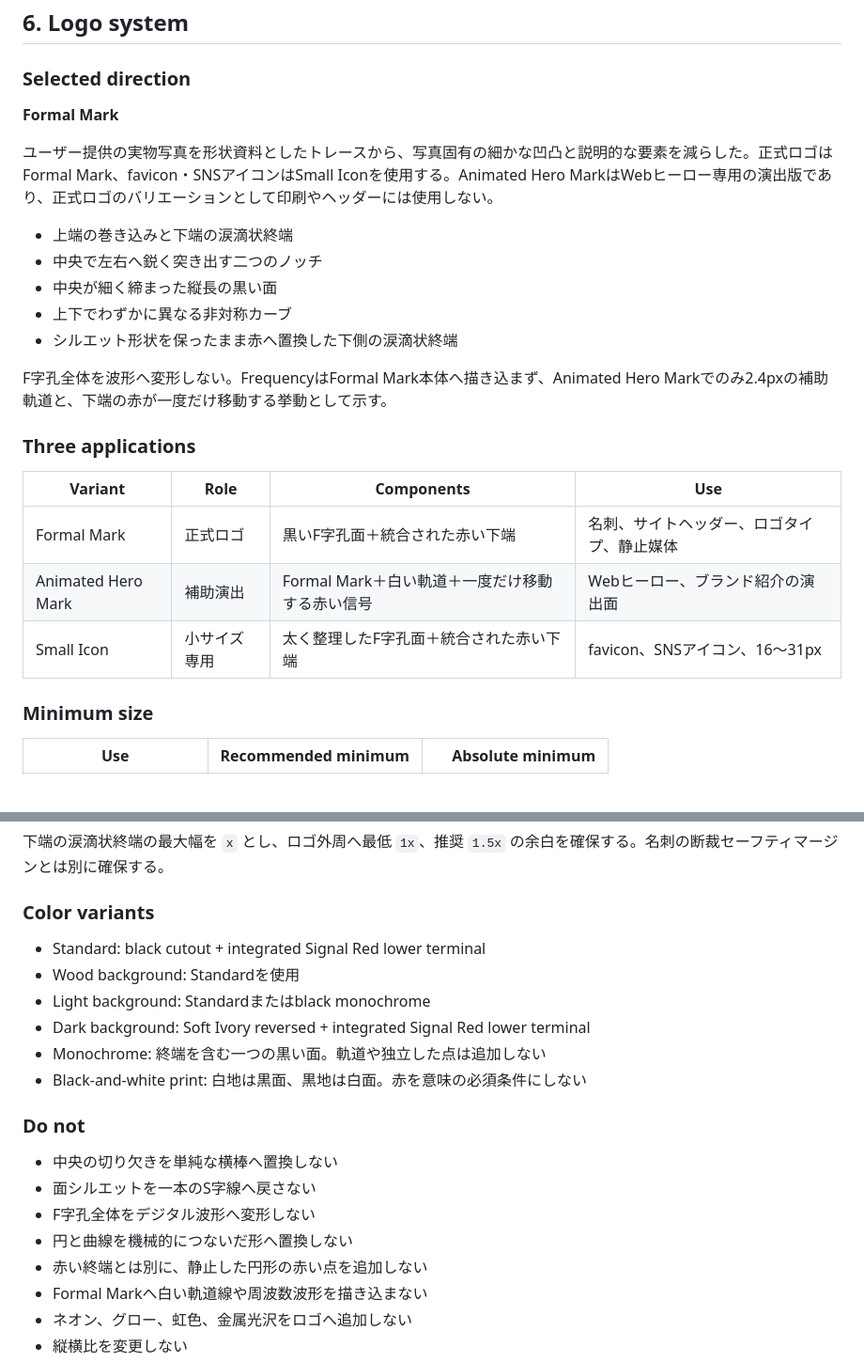
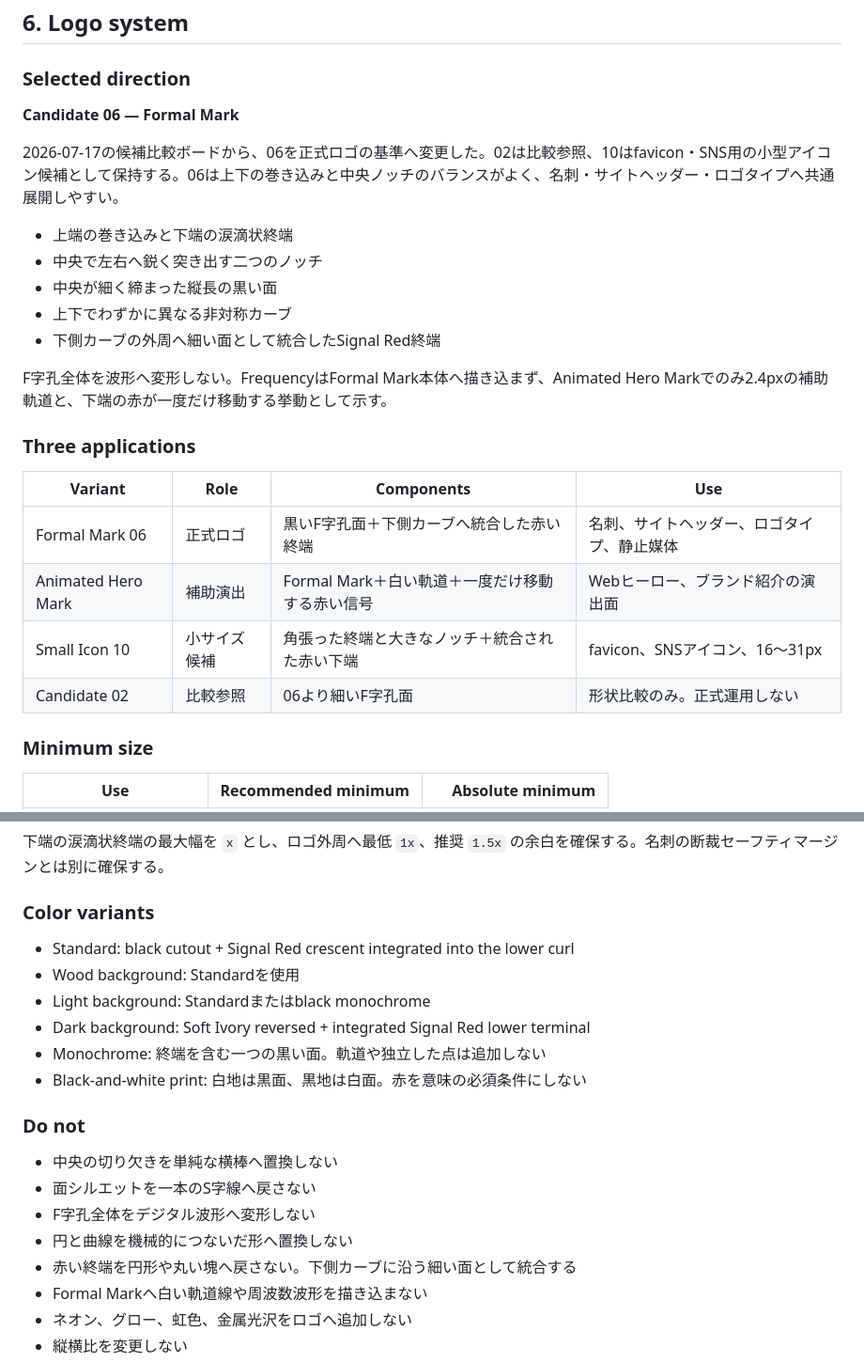
Before and after one commit to goroyattemiyo/system-sound-portfolio, a Markdown page: docs/10_DESIGN_SYSTEM.md, 2 parts joined by grey strips. Shown at 94% size. Drawn GitHub-style; blank space fills up the shorter version.

Commit message:
design: update 10_DESIGN_SYSTEM.md for candidate 06

```diff
--- a/docs/10_DESIGN_SYSTEM.md
+++ b/docs/10_DESIGN_SYSTEM.md
@@ -112,15 +112,15 @@ Updated: 2026-07-17 JST
 
 ### Selected direction
 
-**Formal Mark**
+**Candidate 06 — Formal Mark**
 
-ユーザー提供の実物写真を形状資料としたトレースから、写真固有の細かな凹凸と説明的な要素を減らした。正式ロゴはFormal Mark、favicon・SNSアイコンはSmall Iconを使用する。Animated Hero MarkはWebヒーロー専用の演出版であり、正式ロゴのバリエーションとして印刷やヘッダーには使用しない。
+2026-07-17の候補比較ボードから、06を正式ロゴの基準へ変更した。02は比較参照、10はfavicon・SNS用の小型アイコン候補として保持する。06は上下の巻き込みと中央ノッチのバランスがよく、名刺・サイトヘッダー・ロゴタイプへ共通展開しやすい。
 
 - 上端の巻き込みと下端の涙滴状終端
 - 中央で左右へ鋭く突き出す二つのノッチ
 - 中央が細く締まった縦長の黒い面
 - 上下でわずかに異なる非対称カーブ
-- シルエット形状を保ったまま赤へ置換した下側の涙滴状終端
+- 下側カーブの外周へ細い面として統合したSignal Red終端
 
 F字孔全体を波形へ変形しない。FrequencyはFormal Mark本体へ描き込まず、Animated Hero Markでのみ2.4pxの補助軌道と、下端の赤が一度だけ移動する挙動として示す。
 
@@ -128,9 +128,10 @@ F字孔全体を波形へ変形しない。FrequencyはFormal Mark本体へ描
 
 | Variant | Role | Components | Use |
 |---|---|---|---|
-| Formal Mark | 正式ロゴ | 黒いF字孔面＋統合された赤い下端 | 名刺、サイトヘッダー、ロゴタイプ、静止媒体 |
+| Formal Mark 06 | 正式ロゴ | 黒いF字孔面＋下側カーブへ統合した赤い終端 | 名刺、サイトヘッダー、ロゴタイプ、静止媒体 |
 | Animated Hero Mark | 補助演出 | Formal Mark＋白い軌道＋一度だけ移動する赤い信号 | Webヒーロー、ブランド紹介の演出面 |
-| Small Icon | 小サイズ専用 | 太く整理したF字孔面＋統合された赤い下端 | favicon、SNSアイコン、16〜31px |
+| Small Icon 10 | 小サイズ候補 | 角張った終端と大きなノッチ＋統合された赤い下端 | favicon、SNSアイコン、16〜31px |
+| Candidate 02 | 比較参照 | 06より細いF字孔面 | 形状比較のみ。正式運用しない |
 
 ### Minimum size
 
@@ -148,7 +149,7 @@ F字孔全体を波形へ変形しない。FrequencyはFormal Mark本体へ描
 
 ### Color variants
 
-- Standard: black cutout + integrated Signal Red lower terminal
+- Standard: black cutout + Signal Red crescent integrated into the lower curl
 - Wood background: Standardを使用
 - Light background: Standardまたはblack monochrome
 - Dark background: Soft Ivory reversed + integrated Signal Red lower terminal
@@ -161,7 +162,7 @@ F字孔全体を波形へ変形しない。FrequencyはFormal Mark本体へ描
 - 面シルエットを一本のS字線へ戻さない
 - F字孔全体をデジタル波形へ変形しない
 - 円と曲線を機械的につないだ形へ置換しない
-- 赤い終端とは別に、静止した円形の赤い点を追加しない
+- 赤い終端を円形や丸い塊へ戻さない。下側カーブに沿う細い面として統合する
 - Formal Markへ白い軌道線や周波数波形を描き込まない
 - ネオン、グロー、虹色、金属光沢をロゴへ追加しない
 - 縦横比を変更しない
```
